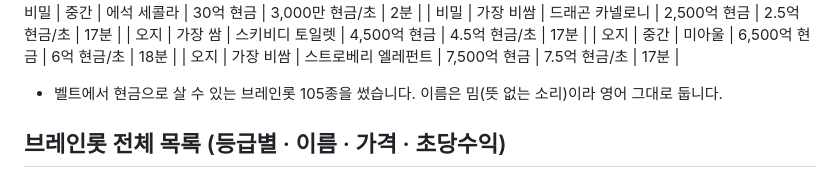
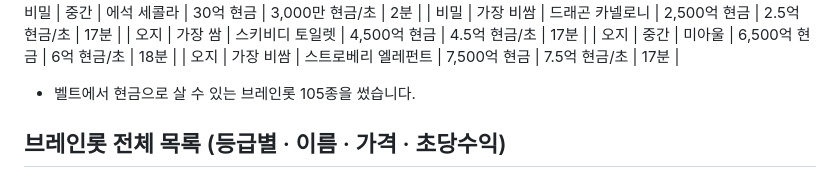
Before and after one commit to ihwiyun/roblox-balance, a Markdown page: README.md, the part around the change. Drawn GitHub-style.

Commit message:
틀린 안내 문장 지움
Co-Authored-By: Claude Opus 5.5 <noreply@anthropic.com>

```diff
--- a/README.md
+++ b/README.md
@@ -495,7 +495,7 @@
 | 오지 | 가장 쌈 | 스키비디 토일렛 | 4,500억 현금 | 4.5억 현금/초 | 17분 |
 | 오지 | 중간 | 미아울 | 6,500억 현금 | 6억 현금/초 | 18분 |
 | 오지 | 가장 비쌈 | 스트로베리 엘레펀트 | 7,500억 현금 | 7.5억 현금/초 | 17분 |
-- 벨트에서 현금으로 살 수 있는 브레인롯 105종을 썼습니다. 이름은 밈(뜻 없는 소리)이라 영어 그대로 둡니다.
+- 벨트에서 현금으로 살 수 있는 브레인롯 105종을 썼습니다.
 
 ## 브레인롯 전체 목록 (등급별 · 이름 · 가격 · 초당수익)
 
```
